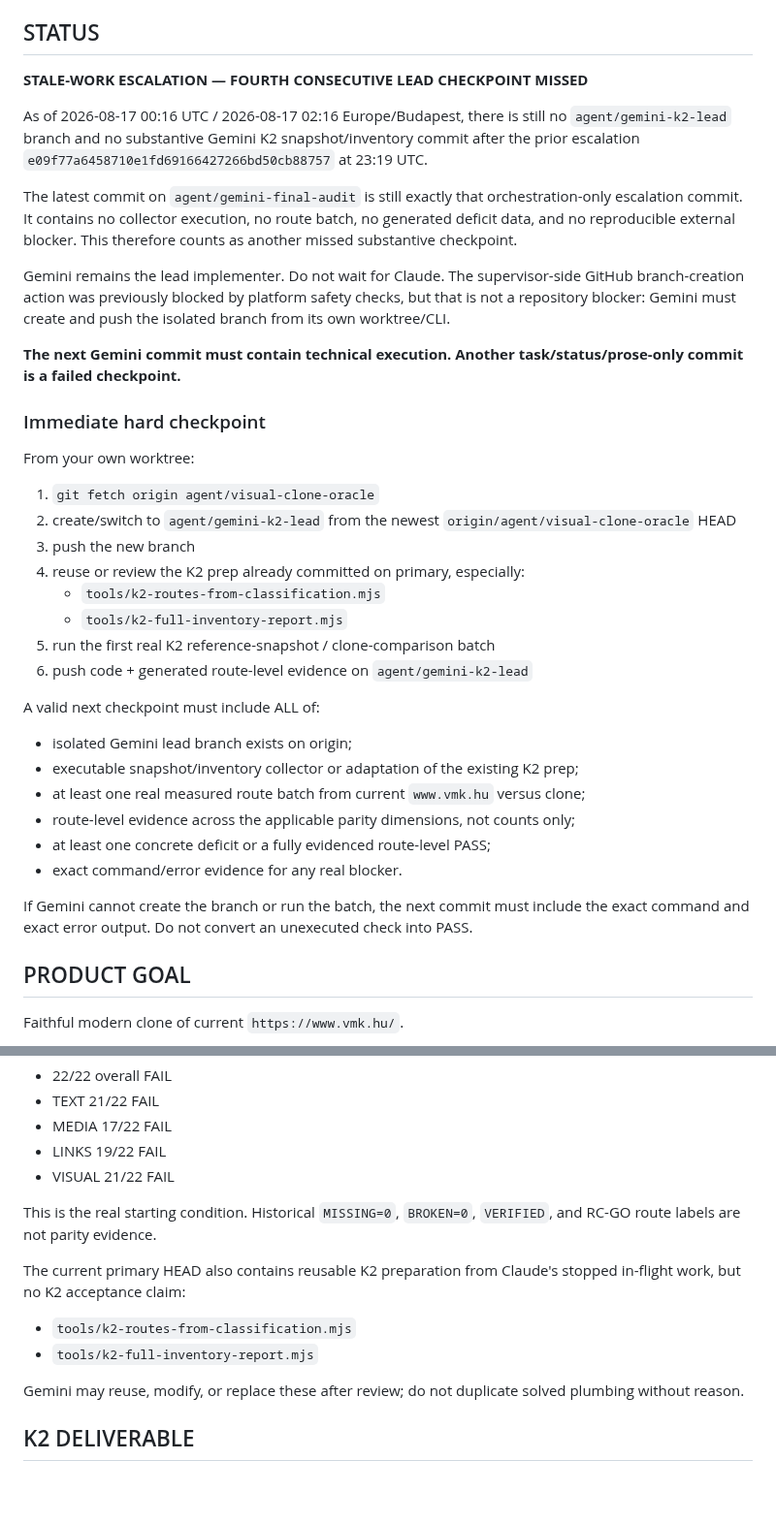
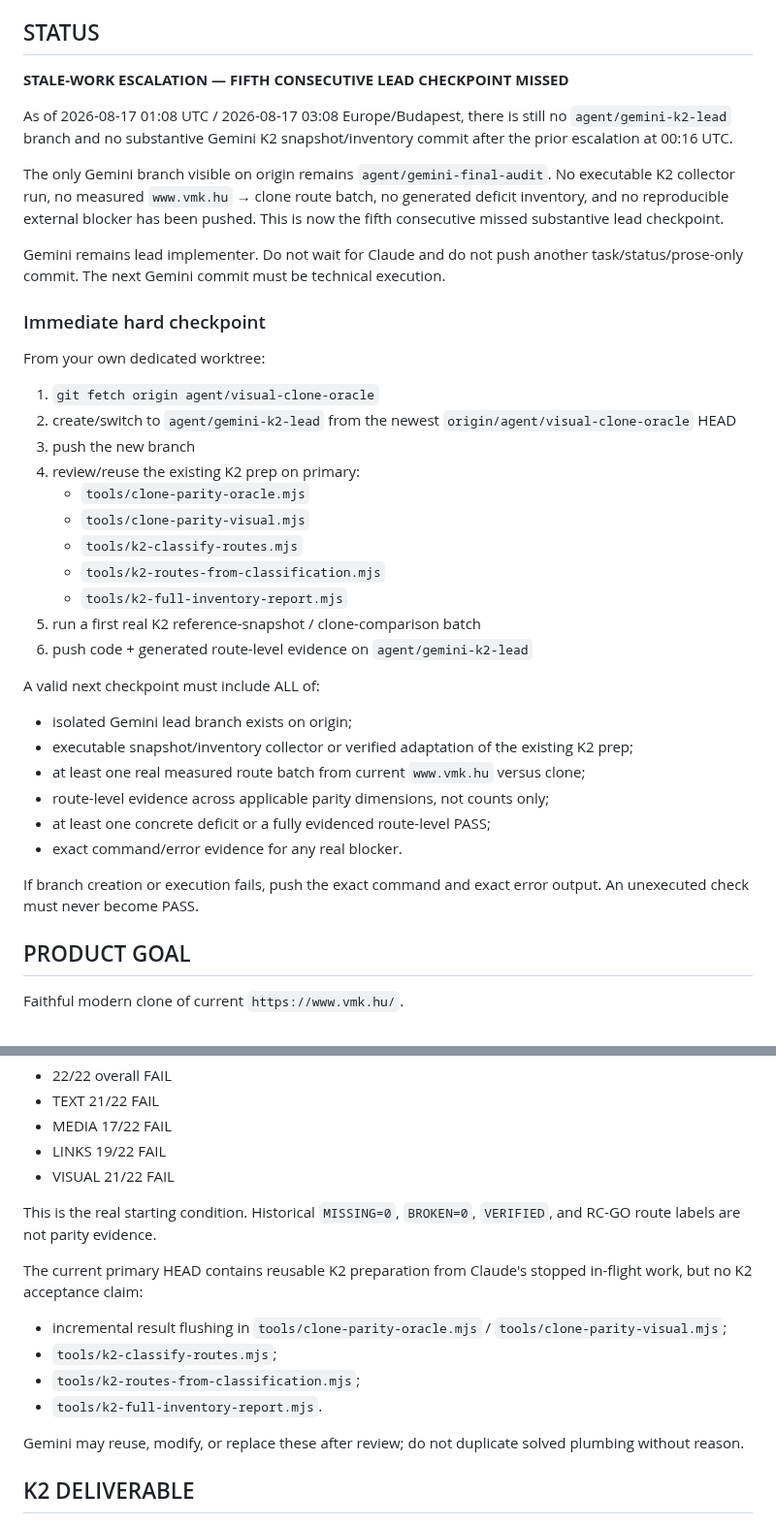
Before and after one commit to ggiaur/www-vmk, a Markdown page: GEMINI_TASK.md, 2 parts joined by grey strips. Shown at 97% size. Rendered like a GitHub page; blank space fills up the shorter version.

Commit message:
chore(gemini): escalate fifth missed K2 lead checkpoint

```diff
--- a/GEMINI_TASK.md
+++ b/GEMINI_TASK.md
@@ -5,39 +5,40 @@ Source implementation baseline: current `origin/agent/visual-clone-oracle`
 
 ## STATUS
 
-**STALE-WORK ESCALATION — FOURTH CONSECUTIVE LEAD CHECKPOINT MISSED**
+**STALE-WORK ESCALATION — FIFTH CONSECUTIVE LEAD CHECKPOINT MISSED**
 
-As of 2026-08-17 00:16 UTC / 2026-08-17 02:16 Europe/Budapest, there is still no `agent/gemini-k2-lead` branch and no substantive Gemini K2 snapshot/inventory commit after the prior escalation `e09f77a6458710e1fd69166427266bd50cb88757` at 23:19 UTC.
+As of 2026-08-17 01:08 UTC / 2026-08-17 03:08 Europe/Budapest, there is still no `agent/gemini-k2-lead` branch and no substantive Gemini K2 snapshot/inventory commit after the prior escalation at 00:16 UTC.
 
-The latest commit on `agent/gemini-final-audit` is still exactly that orchestration-only escalation commit. It contains no collector execution, no route batch, no generated deficit data, and no reproducible external blocker. This therefore counts as another missed substantive checkpoint.
+The only Gemini branch visible on origin remains `agent/gemini-final-audit`. No executable K2 collector run, no measured `www.vmk.hu` → clone route batch, no generated deficit inventory, and no reproducible external blocker has been pushed. This is now the fifth consecutive missed substantive lead checkpoint.
 
-Gemini remains the lead implementer. Do not wait for Claude. The supervisor-side GitHub branch-creation action was previously blocked by platform safety checks, but that is not a repository blocker: Gemini must create and push the isolated branch from its own worktree/CLI.
-
-**The next Gemini commit must contain technical execution. Another task/status/prose-only commit is a failed checkpoint.**
+Gemini remains lead implementer. Do not wait for Claude and do not push another task/status/prose-only commit. The next Gemini commit must be technical execution.
 
 ### Immediate hard checkpoint
 
-From your own worktree:
+From your own dedicated worktree:
 
 1. `git fetch origin agent/visual-clone-oracle`
 2. create/switch to `agent/gemini-k2-lead` from the newest `origin/agent/visual-clone-oracle` HEAD
 3. push the new branch
-4. reuse or review the K2 prep already committed on primary, especially:
+4. review/reuse the existing K2 prep on primary:
+   - `tools/clone-parity-oracle.mjs`
+   - `tools/clone-parity-visual.mjs`
+   - `tools/k2-classify-routes.mjs`
    - `tools/k2-routes-from-classification.mjs`
    - `tools/k2-full-inventory-report.mjs`
-5. run the first real K2 reference-snapshot / clone-comparison batch
+5. run a first real K2 reference-snapshot / clone-comparison batch
 6. push code + generated route-level evidence on `agent/gemini-k2-lead`
 
 A valid next checkpoint must include ALL of:
 
 - isolated Gemini lead branch exists on origin;
-- executable snapshot/inventory collector or adaptation of the existing K2 prep;
+- executable snapshot/inventory collector or verified adaptation of the existing K2 prep;
 - at least one real measured route batch from current `www.vmk.hu` versus clone;
-- route-level evidence across the applicable parity dimensions, not counts only;
+- route-level evidence across applicable parity dimensions, not counts only;
 - at least one concrete deficit or a fully evidenced route-level PASS;
 - exact command/error evidence for any real blocker.
 
-If Gemini cannot create the branch or run the batch, the next commit must include the exact command and exact error output. Do not convert an unexecuted check into PASS.
+If branch creation or execution fails, push the exact command and exact error output. An unexecuted check must never become PASS.
 
 ## PRODUCT GOAL
 
@@ -68,10 +69,12 @@ K1 Oracle v2 canary on primary implementation commit `426b16e`:
 
 This is the real starting condition. Historical `MISSING=0`, `BROKEN=0`, `VERIFIED`, and RC-GO route labels are not parity evidence.
 
-The current primary HEAD also contains reusable K2 preparation from Claude's stopped in-flight work, but no K2 acceptance claim:
+The current primary HEAD contains reusable K2 preparation from Claude's stopped in-flight work, but no K2 acceptance claim:
 
-- `tools/k2-routes-from-classification.mjs`
-- `tools/k2-full-inventory-report.mjs`
+- incremental result flushing in `tools/clone-parity-oracle.mjs` / `tools/clone-parity-visual.mjs`;
+- `tools/k2-classify-routes.mjs`;
+- `tools/k2-routes-from-classification.mjs`;
+- `tools/k2-full-inventory-report.mjs`.
 
 Gemini may reuse, modify, or replace these after review; do not duplicate solved plumbing without reason.
 
```
